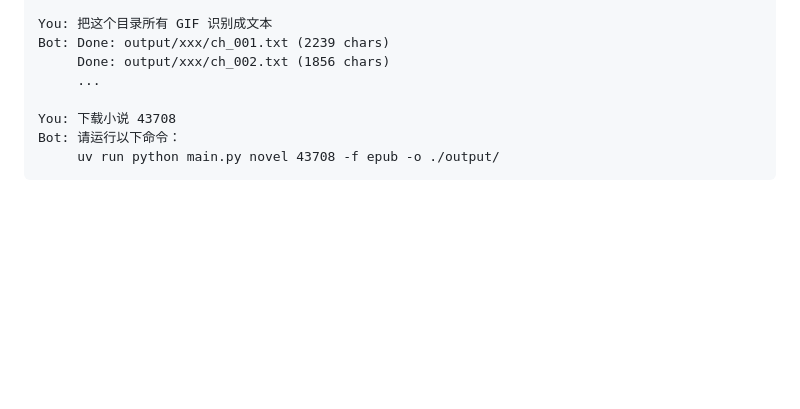
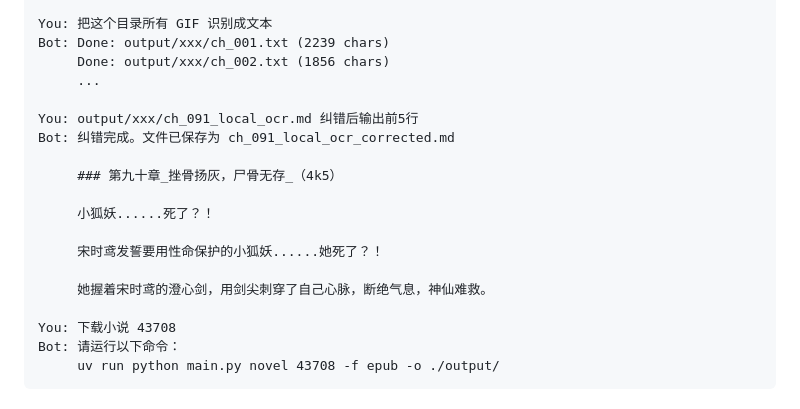
Before and after one commit to light-nook-labs/sfacg_tools, a Markdown page: README.md, the part around the change. Rendered like a GitHub page; blank space fills up the shorter version.

Commit message:
docs: add OCR correction example to agent section

```diff
--- a/README.md
+++ b/README.md
@@ -128,6 +128,17 @@ You: 把这个目录所有 GIF 识别成文本
 Bot: Done: output/xxx/ch_001.txt (2239 chars)
      Done: output/xxx/ch_002.txt (1856 chars)
      ...
+
+You: output/xxx/ch_091_local_ocr.md 纠错后输出前5行
+Bot: 纠错完成。文件已保存为 ch_091_local_ocr_corrected.md
+
+     ### 第九十章_挫骨扬灰，尸骨无存_（4k5）
+
+     小狐妖......死了？！
+
+     宋时鸢发誓要用性命保护的小狐妖......她死了？！
+
+     她握着宋时鸢的澄心剑，用剑尖刺穿了自己心脉，断绝气息，神仙难救。
 
 You: 下载小说 43708
 Bot: 请运行以下命令：
```
